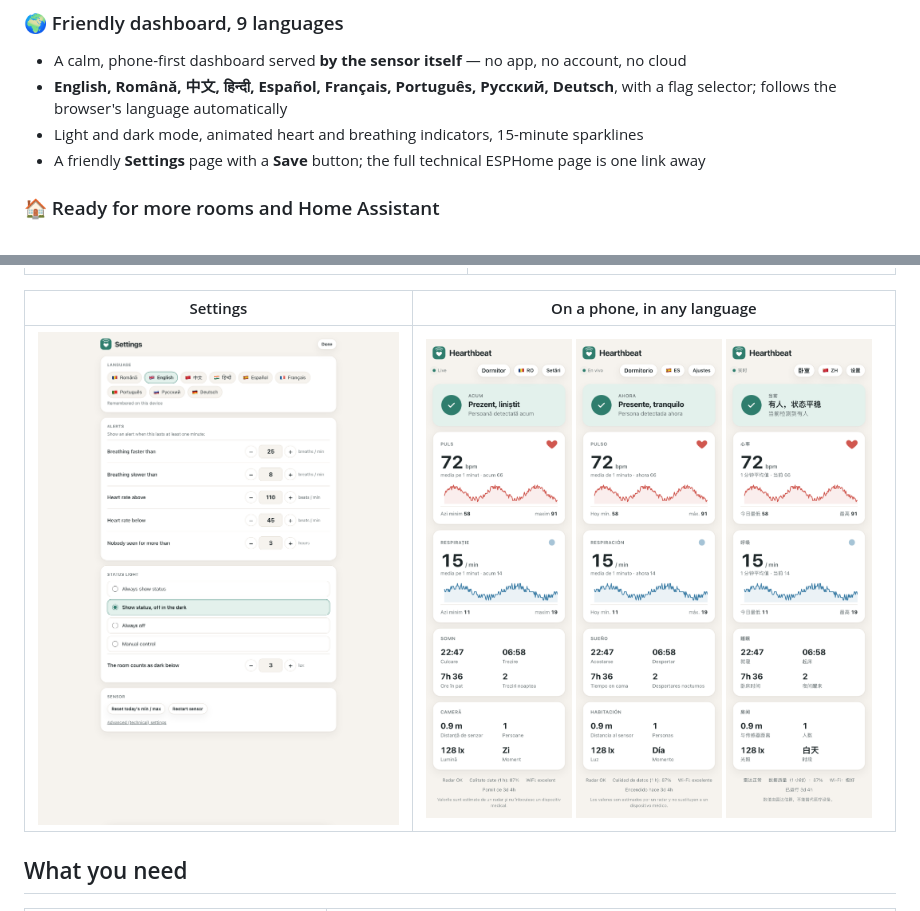
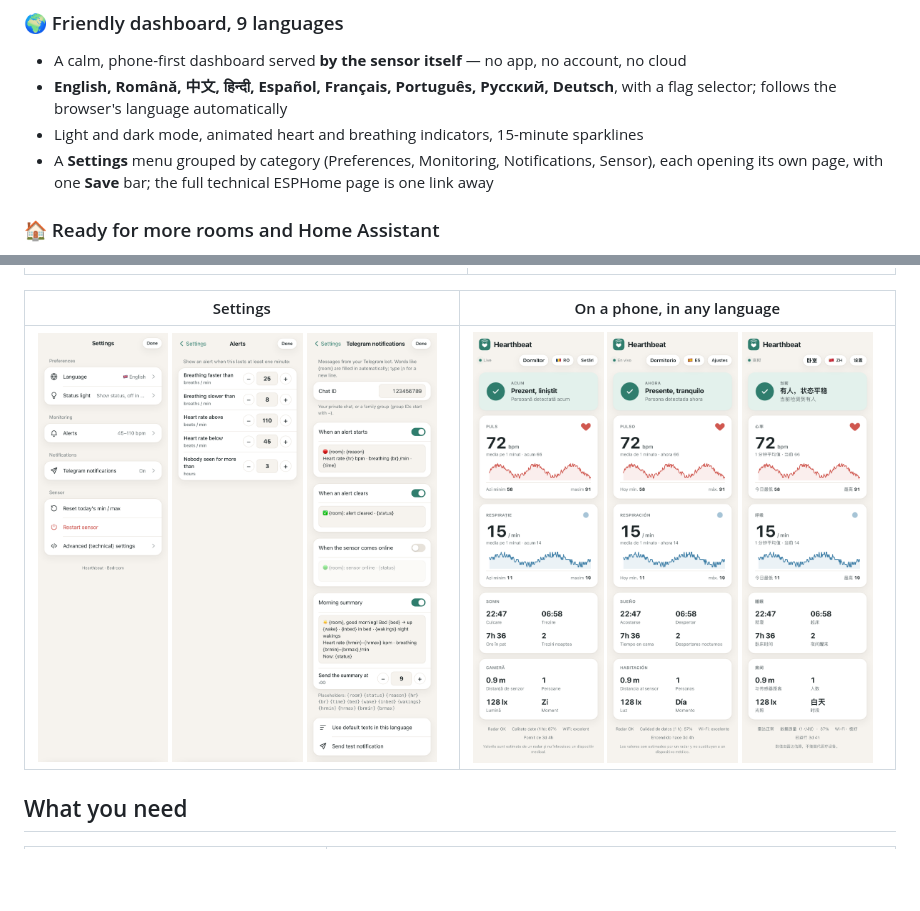
Before and after one commit to costibotez/hearthbeat, a Markdown page: README.md, 2 parts joined by grey strips. Rendered like a GitHub page; pictures changed too: docs/images/settings-alerts.png (added), docs/images/settings-menu.png (added), docs/images/settings-telegram.png (added); blank space fills up the shorter version.

```diff
--- a/README.md
+++ b/README.md
@@ -83,7 +83,7 @@ Hearthbeat answers that question with a small radar sensor in each room. It sees
 - A calm, phone-first dashboard served **by the sensor itself** — no app, no account, no cloud
 - **English, Română, 中文, हिन्दी, Español, Français, Português, Русский, Deutsch**, with a flag selector; follows the browser's language automatically
 - Light and dark mode, animated heart and breathing indicators, 15-minute sparklines
-- A friendly **Settings** page with a **Save** button; the full technical ESPHome page is one link away
+- A **Settings** menu grouped by category (Preferences, Monitoring, Notifications, Sensor), each opening its own page, with one **Save** bar; the full technical ESPHome page is one link away
 
 ### 🏠 Ready for more rooms and Home Assistant
 - One shared firmware file, one tiny file per room
@@ -98,7 +98,7 @@ Hearthbeat answers that question with a small radar sensor in each room. It sees
 
 | Settings | On a phone, in any language |
 |---|---|
-| ![Settings — language, alert thresholds, status light and Save button](docs/images/settings.png) | <img src="docs/images/mobile-ro.png" width="32%" alt="Romanian" /> <img src="docs/images/mobile-es.png" width="32%" alt="Spanish" /> <img src="docs/images/mobile-zh.png" width="32%" alt="Chinese" /> |
+| <img src="docs/images/settings-menu.png" width="32%" alt="Settings menu" /> <img src="docs/images/settings-alerts.png" width="32%" alt="Alert thresholds" /> <img src="docs/images/settings-telegram.png" width="32%" alt="Telegram notifications" /> | <img src="docs/images/mobile-ro.png" width="32%" alt="Romanian" /> <img src="docs/images/mobile-es.png" width="32%" alt="Spanish" /> <img src="docs/images/mobile-zh.png" width="32%" alt="Chinese" /> |
 
 ## What you need
 
```
Also changed, not shown: 4 other files.
